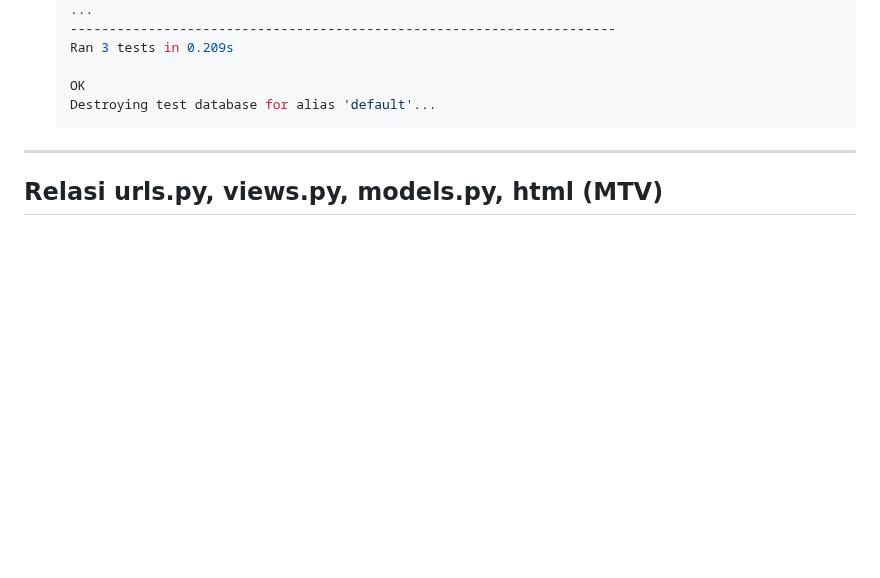
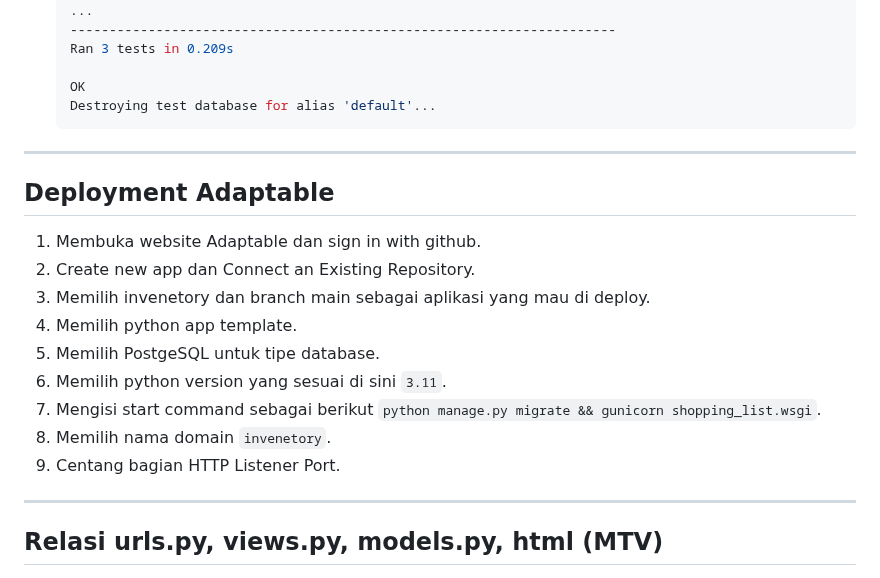
Before and after one commit to venedictchen/invenetory, a Markdown page: README.md, the part around the change. GitHub-like rendering; folded sections open; blank space fills up the shorter version.

Commit message:
update README.md link adapt

```diff
--- a/README.md
+++ b/README.md
@@ -388,6 +388,20 @@ Tugas 2 Mata Kuliah Pemograman Berbasis Platform.
 
 ---
 
+## Deployment Adaptable
+
+1. Membuka website Adaptable dan sign in with github.
+2. Create new app dan Connect an Existing Repository.
+3. Memilih invenetory dan branch main sebagai aplikasi yang mau di deploy.
+4. Memilih python app template.
+5. Memilih PostgeSQL untuk tipe database.
+6. Memilih python version yang sesuai di sini `3.11`.
+7. Mengisi start command sebagai berikut `python manage.py migrate && gunicorn shopping_list.wsgi`.
+8. Memilih nama domain `invenetory`.
+9. Centang bagian HTTP Listener Port.
+
+---
+
 ## Relasi urls.py, views.py, models.py, html (MTV)
 <img src=baganpbp.png width = 800 height=500/>
 
```
